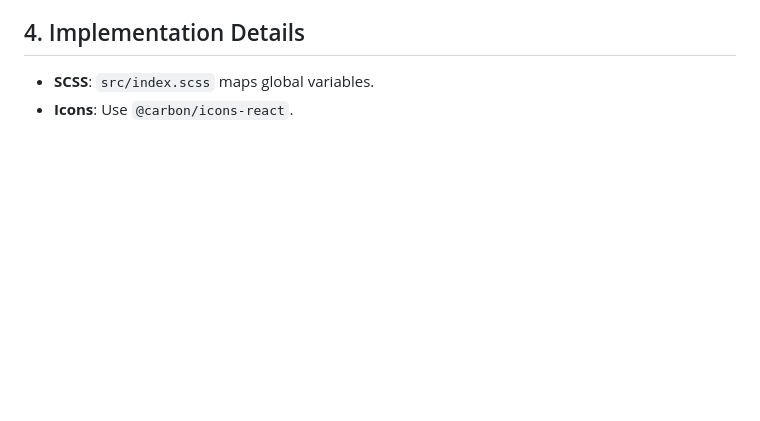
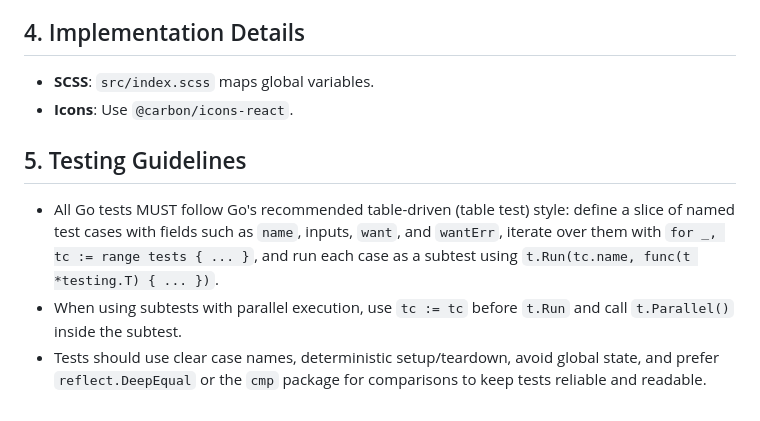
Before and after one commit to vuon9/devtoolbox, a Markdown page: AGENTS.md, the part around the change. Rendered like a GitHub page; blank space fills up the shorter version.

Commit message:
docs: add testing guidelines to AGENTS.md for Go test practices

```diff
--- a/AGENTS.md
+++ b/AGENTS.md
@@ -62,3 +62,8 @@ Use the standardized components in `src/components/ToolUI.jsx` to enforce these
 ## 4. Implementation Details
 -   **SCSS**: `src/index.scss` maps global variables.
 -   **Icons**: Use `@carbon/icons-react`.
+
+## 5. Testing Guidelines
+-   All Go tests MUST follow Go's recommended table-driven (table test) style: define a slice of named test cases with fields such as `name`, inputs, `want`, and `wantErr`, iterate over them with `for _, tc := range tests { ... }`, and run each case as a subtest using `t.Run(tc.name, func(t *testing.T) { ... })`.
+-   When using subtests with parallel execution, use `tc := tc` before `t.Run` and call `t.Parallel()` inside the subtest.
+-   Tests should use clear case names, deterministic setup/teardown, avoid global state, and prefer `reflect.DeepEqual` or the `cmp` package for comparisons to keep tests reliable and readable.
```
